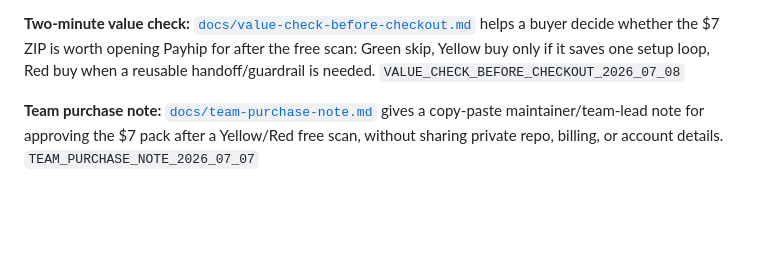
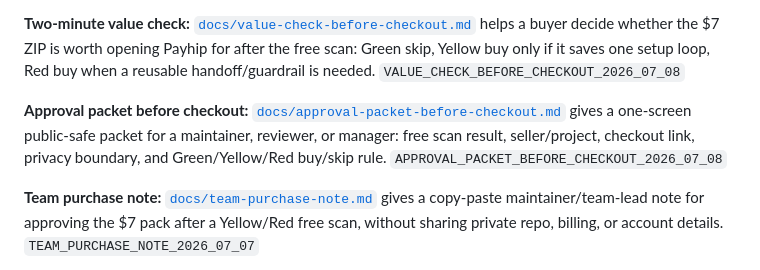
Before and after one commit to el-zachariah/ai-agent-safety-starter-pack, a Markdown page: README.md, the part around the change. Drawn GitHub-style; blank space fills up the shorter version.

Commit message:
Add checkout approval packet to README

```diff
--- a/README.md
+++ b/README.md
@@ -37,6 +37,8 @@ python3 agent_preflight_lite.py /path/to/repo
 **Pre-checkout decision receipt:** [`docs/pre-checkout-decision-receipt.md`](docs/pre-checkout-decision-receipt.md) gives a copy-paste Green/Yellow/Red task note so a cautious buyer can decide in two minutes without sharing private repo details. `PRECHECKOUT_DECISION_RECEIPT_2026_07_07`
 
 **Two-minute value check:** [`docs/value-check-before-checkout.md`](docs/value-check-before-checkout.md) helps a buyer decide whether the $7 ZIP is worth opening Payhip for after the free scan: Green skip, Yellow buy only if it saves one setup loop, Red buy when a reusable handoff/guardrail is needed. `VALUE_CHECK_BEFORE_CHECKOUT_2026_07_08`
+
+**Approval packet before checkout:** [`docs/approval-packet-before-checkout.md`](docs/approval-packet-before-checkout.md) gives a one-screen public-safe packet for a maintainer, reviewer, or manager: free scan result, seller/project, checkout link, privacy boundary, and Green/Yellow/Red buy/skip rule. `APPROVAL_PACKET_BEFORE_CHECKOUT_2026_07_08`
 
 **Team purchase note:** [`docs/team-purchase-note.md`](docs/team-purchase-note.md) gives a copy-paste maintainer/team-lead note for approving the $7 pack after a Yellow/Red free scan, without sharing private repo, billing, or account details. `TEAM_PURCHASE_NOTE_2026_07_07`
 
```
